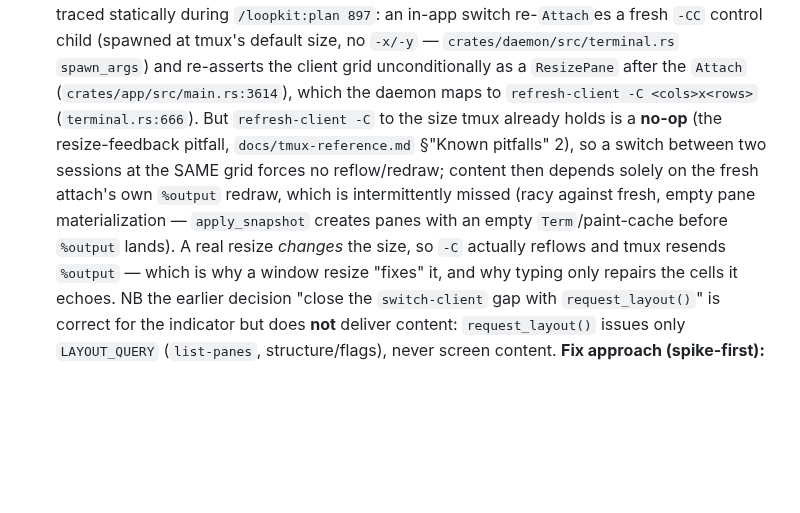
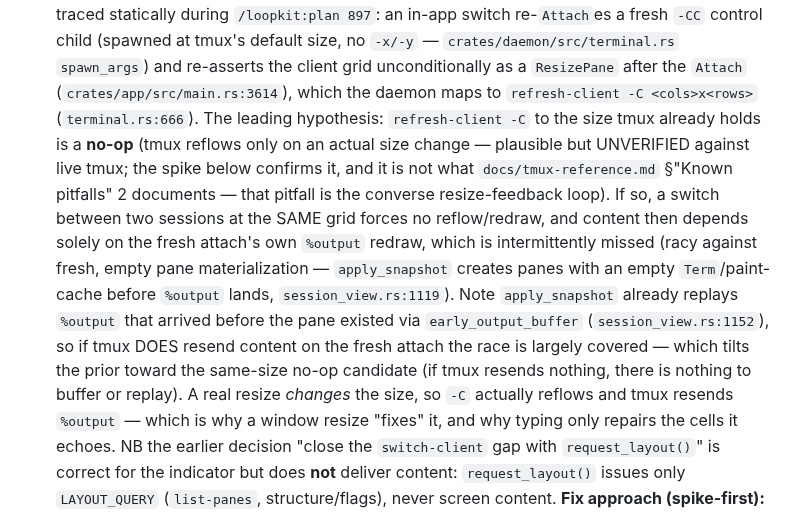
Before and after one commit to skrischer/rift, a Markdown page: docs/spec-session-switch.md, the part around the change. Rendered like a GitHub page; blank space fills up the shorter version.

Commit message:
docs(spec): drop misattributed no-op citation; note early_output_buffer prior

```diff
--- a/docs/spec-session-switch.md
+++ b/docs/spec-session-switch.md
@@ -183,13 +183,21 @@ secrets, accounts, or external provisioning.
   default size, no `-x/-y` — `crates/daemon/src/terminal.rs` `spawn_args`) and
   re-asserts the client grid unconditionally as a `ResizePane` after the
   `Attach` (`crates/app/src/main.rs:3614`), which the daemon maps to
-  `refresh-client -C <cols>x<rows>` (`terminal.rs:666`). But `refresh-client -C`
-  to the size tmux already holds is a **no-op** (the resize-feedback pitfall,
-  `docs/tmux-reference.md` §"Known pitfalls" 2), so a switch between two sessions
-  at the SAME grid forces no reflow/redraw; content then depends solely on the
-  fresh attach's own `%output` redraw, which is intermittently missed (racy
-  against fresh, empty pane materialization — `apply_snapshot` creates panes with
-  an empty `Term`/paint-cache before `%output` lands). A real resize *changes*
+  `refresh-client -C <cols>x<rows>` (`terminal.rs:666`). The leading hypothesis:
+  `refresh-client -C` to the size tmux already holds is a **no-op** (tmux reflows
+  only on an actual size change — plausible but UNVERIFIED against live tmux; the
+  spike below confirms it, and it is not what `docs/tmux-reference.md` §"Known
+  pitfalls" 2 documents — that pitfall is the converse resize-feedback loop). If
+  so, a switch between two sessions at the SAME grid forces no reflow/redraw, and
+  content then depends solely on the fresh attach's own `%output` redraw, which is
+  intermittently missed (racy against fresh, empty pane materialization —
+  `apply_snapshot` creates panes with an empty `Term`/paint-cache before `%output`
+  lands, `session_view.rs:1119`). Note `apply_snapshot` already replays `%output`
+  that arrived before the pane existed via `early_output_buffer`
+  (`session_view.rs:1152`), so if tmux DOES resend content on the fresh attach the
+  race is largely covered — which tilts the prior toward the same-size no-op
+  candidate (if tmux resends nothing, there is nothing to buffer or replay). A
+  real resize *changes*
   the size, so `-C` actually reflows and tmux resends `%output` — which is why a
   window resize "fixes" it, and why typing only repairs the cells it echoes. NB
   the earlier decision "close the `switch-client` gap with `request_layout()`" is
```
